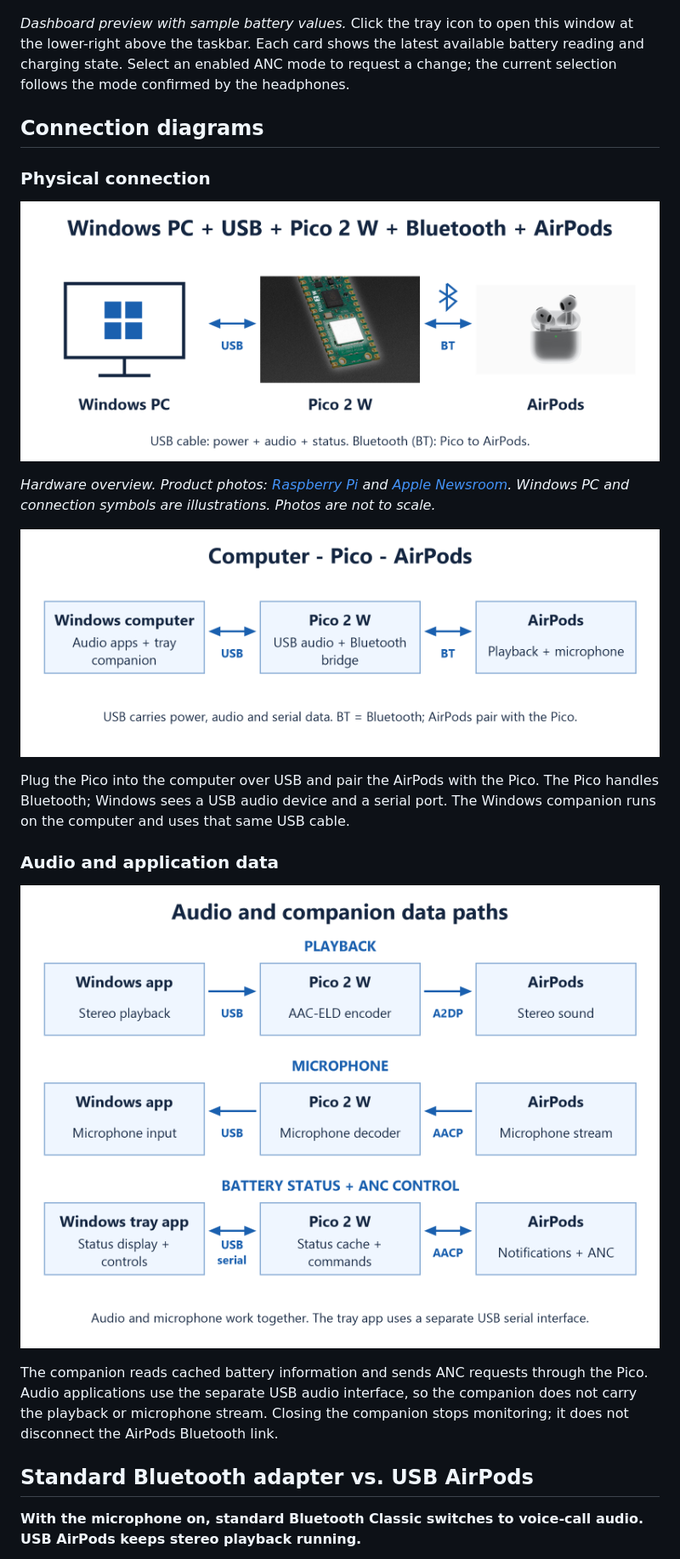
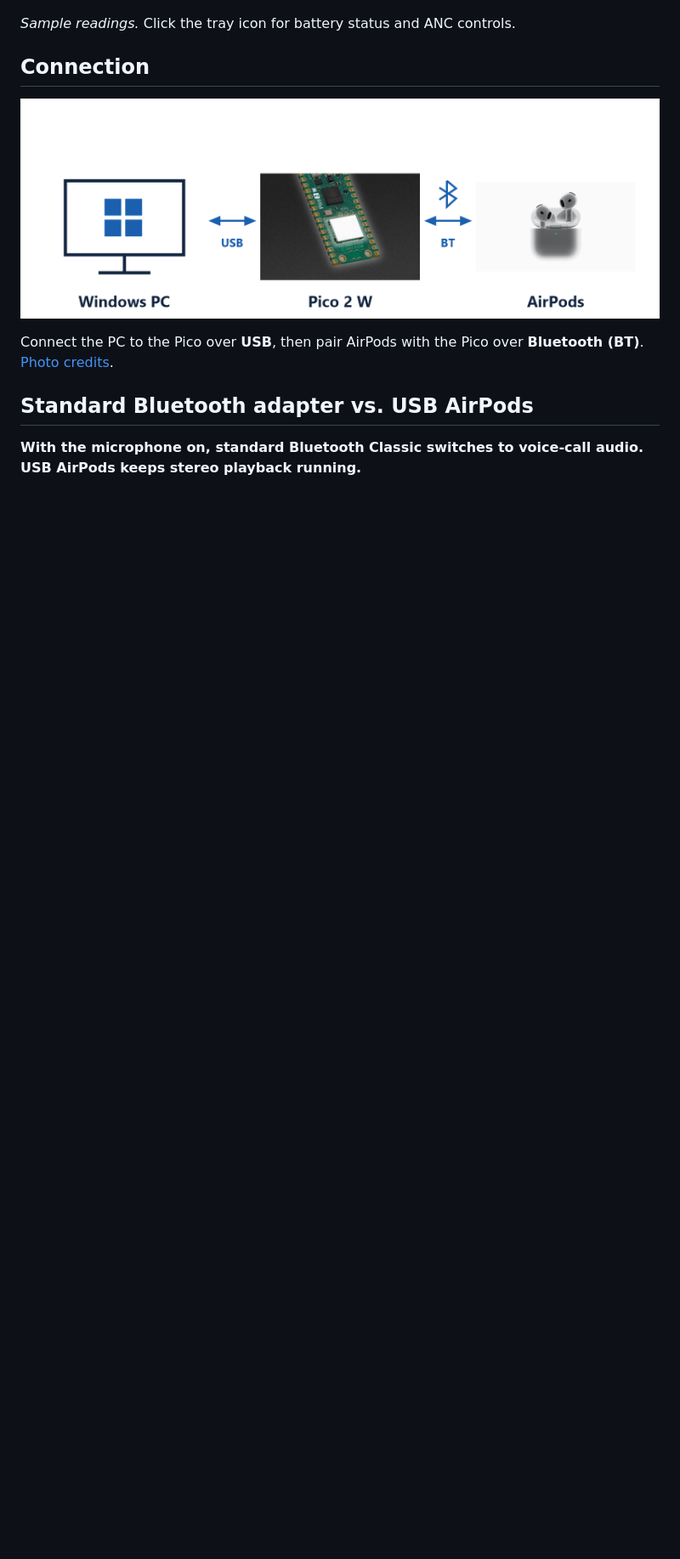
Before and after one commit to ermanon/USB-AirPods, a Markdown page: README.md, the part around one of its changes. Shown at 85% size. GitHub-like rendering; pictures changed too: docs/images/audio-control-paths.png (deleted), docs/images/hardware-connection.png, docs/images/physical-connection.png (deleted); blank space fills up the shorter version.

Commit message:
Simplify README visuals and remove redundant diagrams

```diff
--- a/README.md
+++ b/README.md
@@ -15,25 +15,13 @@ This repository contains the **case-battery-anc-v1** firmware and Windows compan
 
 ![Windows companion dashboard showing battery cards and ANC controls](docs/images/windows-dashboard.png)
 
-*Dashboard preview with sample battery values.* Click the tray icon to open this window at the lower-right above the taskbar. Each card shows the latest available battery reading and charging state. Select an enabled ANC mode to request a change; the current selection follows the mode confirmed by the headphones.
+*Sample readings.* Click the tray icon for battery status and ANC controls.
 
-## Connection diagrams
+## Connection
 
-### Physical connection
+![Windows PC connected by USB to Pico 2 W, then Bluetooth to AirPods](docs/images/hardware-connection.png)
 
-![Windows PC illustration, USB link, Pico 2 W photo, Bluetooth link, and AirPods photo](docs/images/hardware-connection.png)
-
-*Hardware overview. Product photos: [Raspberry Pi](https://www.raspberrypi.com/products/raspberry-pi-pico-2/) and [Apple Newsroom](https://www.apple.com/newsroom/2024/09/apple-introduces-airpods-4-and-a-hearing-health-experience-with-airpods-pro-2/). Windows PC and connection symbols are illustrations. Photos are not to scale.*
-
-![Physical block diagram: Windows computer connected by USB to Pico 2 W, then Bluetooth to AirPods](docs/images/physical-connection.png)
-
-Plug the Pico into the computer over USB and pair the AirPods with the Pico. The Pico handles Bluetooth; Windows sees a USB audio device and a serial port. The Windows companion runs on the computer and uses that same USB cable.
-
-### Audio and application data
-
-![Readable block diagrams for stereo playback, microphone audio, and battery ANC controls](docs/images/audio-control-paths.png)
-
-The companion reads cached battery information and sends ANC requests through the Pico. Audio applications use the separate USB audio interface, so the companion does not carry the playback or microphone stream. Closing the companion stops monitoring; it does not disconnect the AirPods Bluetooth link.
+Connect the PC to the Pico over **USB**, then pair AirPods with the Pico over **Bluetooth (BT)**. [Photo credits](docs/images/ATTRIBUTION.md).
 
 ## Standard Bluetooth adapter vs. USB AirPods
 
```
Also changed, not shown: other parts of README.md (+1 -1 lines), docs/images/bluetooth-comparison.png, 1 other file.
